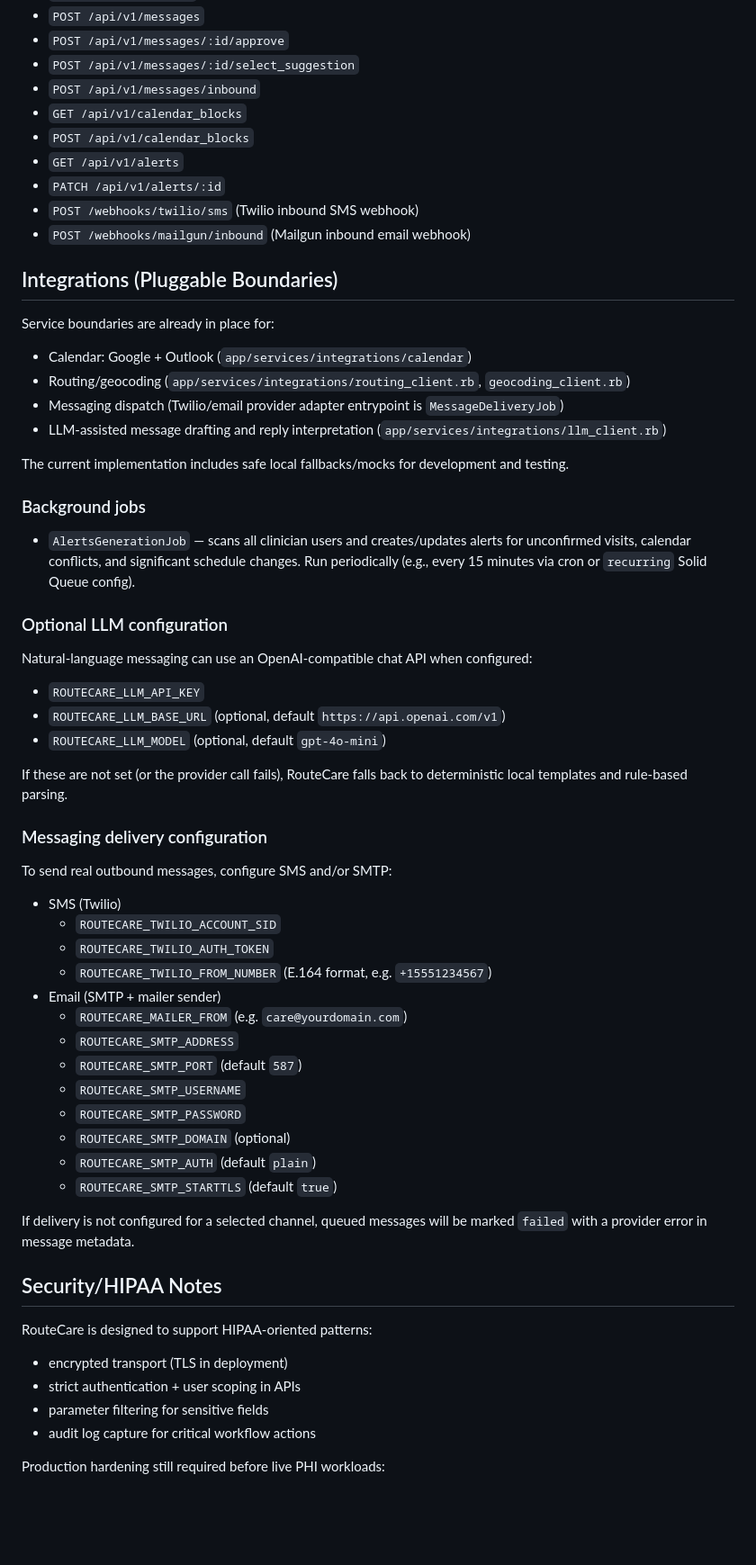
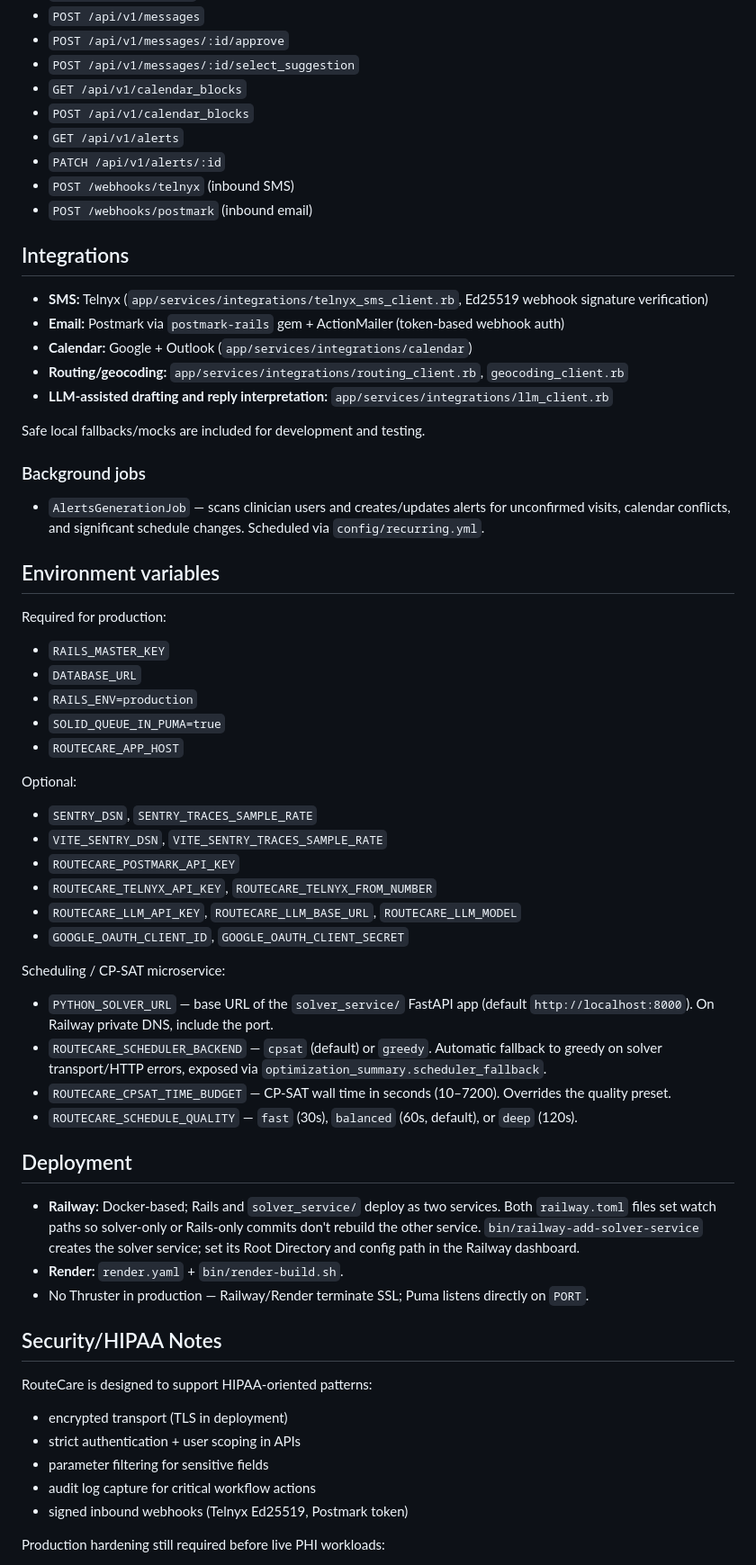
Before and after one commit to jpsank/RouteCare, a Markdown page: README.md, the part around one of its changes. Shown at 90% size. GitHub-like rendering; blank space fills up the shorter version.

```diff
--- a/README.md
+++ b/README.md
@@ -105,58 +140,58 @@ Rails runs on port `3000`, Vite dev server on `3036`.
 - `POST /api/v1/messages`
 - `POST /api/v1/messages/:id/approve`
 - `POST /api/v1/messages/:id/select_suggestion`
-- `POST /api/v1/messages/inbound`
 - `GET /api/v1/calendar_blocks`
 - `POST /api/v1/calendar_blocks`
 - `GET /api/v1/alerts`
 - `PATCH /api/v1/alerts/:id`
-- `POST /webhooks/twilio/sms` (Twilio inbound SMS webhook)
-- `POST /webhooks/mailgun/inbound` (Mailgun inbound email webhook)
+- `POST /webhooks/telnyx` (inbound SMS)
+- `POST /webhooks/postmark` (inbound email)
 
-## Integrations (Pluggable Boundaries)
+## Integrations
 
-Service boundaries are already in place for:
+- **SMS:** Telnyx (`app/services/integrations/telnyx_sms_client.rb`, Ed25519 webhook signature verification)
+- **Email:** Postmark via `postmark-rails` gem + ActionMailer (token-based webhook auth)
+- **Calendar:** Google + Outlook (`app/services/integrations/calendar`)
+- **Routing/geocoding:** `app/services/integrations/routing_client.rb`, `geocoding_client.rb`
+- **LLM-assisted drafting and reply interpretation:** `app/services/integrations/llm_client.rb`
 
-- Calendar: Google + Outlook (`app/services/integrations/calendar`)
-- Routing/geocoding (`app/services/integrations/routing_client.rb`, `geocoding_client.rb`)
-- Messaging dispatch (Twilio/email provider adapter entrypoint is `MessageDeliveryJob`)
-- LLM-assisted message drafting and reply interpretation (`app/services/integrations/llm_client.rb`)
-
-The current implementation includes safe local fallbacks/mocks for development and testing.
+Safe local fallbacks/mocks are included for development and testing.
 
 ### Background jobs
 
-- `AlertsGenerationJob` — scans all clinician users and creates/updates alerts for unconfirmed visits, calendar conflicts, and significant schedule changes. Run periodically (e.g., every 15 minutes via cron or `recurring` Solid Queue config).
+- `AlertsGenerationJob` — scans clinician users and creates/updates alerts for unconfirmed visits, calendar conflicts, and significant schedule changes. Scheduled via `config/recurring.yml`.
 
-### Optional LLM configuration
+## Environment variables
 
-Natural-language messaging can use an OpenAI-compatible chat API when configured:
+Required for production:
 
-- `ROUTECARE_LLM_API_KEY`
-- `ROUTECARE_LLM_BASE_URL` (optional, default `https://api.openai.com/v1`)
-- `ROUTECARE_LLM_MODEL` (optional, default `gpt-4o-mini`)
+- `RAILS_MASTER_KEY`
+- `DATABASE_URL`
+- `RAILS_ENV=production`
+- `SOLID_QUEUE_IN_PUMA=true`
+- `ROUTECARE_APP_HOST`
 
-If these are not set (or the provider call fails), RouteCare falls back to deterministic local templates and rule-based parsing.
+Optional:
 
-### Messaging delivery configuration
+- `SENTRY_DSN`, `SENTRY_TRACES_SAMPLE_RATE`
+- `VITE_SENTRY_DSN`, `VITE_SENTRY_TRACES_SAMPLE_RATE`
+- `ROUTECARE_POSTMARK_API_KEY`
+- `ROUTECARE_TELNYX_API_KEY`, `ROUTECARE_TELNYX_FROM_NUMBER`
+- `ROUTECARE_LLM_API_KEY`, `ROUTECARE_LLM_BASE_URL`, `ROUTECARE_LLM_MODEL`
+- `GOOGLE_OAUTH_CLIENT_ID`, `GOOGLE_OAUTH_CLIENT_SECRET`
 
-To send real outbound messages, configure SMS and/or SMTP:
+Scheduling / CP-SAT microservice:
 
-- SMS (Twilio)
-  - `ROUTECARE_TWILIO_ACCOUNT_SID`
-  - `ROUTECARE_TWILIO_AUTH_TOKEN`
-  - `ROUTECARE_TWILIO_FROM_NUMBER` (E.164 format, e.g. `+15551234567`)
-- Email (SMTP + mailer sender)
-  - `ROUTECARE_MAILER_FROM` (e.g. `care@yourdomain.com`)
-  - `ROUTECARE_SMTP_ADDRESS`
-  - `ROUTECARE_SMTP_PORT` (default `587`)
-  - `ROUTECARE_SMTP_USERNAME`
-  - `ROUTECARE_SMTP_PASSWORD`
-  - `ROUTECARE_SMTP_DOMAIN` (optional)
-  - `ROUTECARE_SMTP_AUTH` (default `plain`)
-  - `ROUTECARE_SMTP_STARTTLS` (default `true`)
+- `PYTHON_SOLVER_URL` — base URL of the `solver_service/` FastAPI app (default `http://localhost:8000`). On Railway private DNS, include the port.
+- `ROUTECARE_SCHEDULER_BACKEND` — `cpsat` (default) or `greedy`. Automatic fallback to greedy on solver transport/HTTP errors, exposed via `optimization_summary.scheduler_fallback`.
+- `ROUTECARE_CPSAT_TIME_BUDGET` — CP-SAT wall time in seconds (10–7200). Overrides the quality preset.
+- `ROUTECARE_SCHEDULE_QUALITY` — `fast` (30s), `balanced` (60s, default), or `deep` (120s).
 
-If delivery is not configured for a selected channel, queued messages will be marked `failed` with a provider error in message metadata.
+## Deployment
+
+- **Railway:** Docker-based; Rails and `solver_service/` deploy as two services. Both `railway.toml` files set watch paths so solver-only or Rails-only commits don't rebuild the other service. `bin/railway-add-solver-service` creates the solver service; set its Root Directory and config path in the Railway dashboard.
+- **Render:** `render.yaml` + `bin/render-build.sh`.
+- No Thruster in production — Railway/Render terminate SSL; Puma listens directly on `PORT`.
 
 ## Security/HIPAA Notes
 
@@ -166,6 +201,7 @@ RouteCare is designed to support HIPAA-oriented patterns:
 - strict authentication + user scoping in APIs
 - parameter filtering for sensitive fields
 - audit log capture for critical workflow actions
+- signed inbound webhooks (Telnyx Ed25519, Postmark token)
 
 Production hardening still required before live PHI workloads:
 
```
Also changed, not shown: other parts of README.md (+57 -19 lines), CLAUDE.md (+9 -0 lines).
